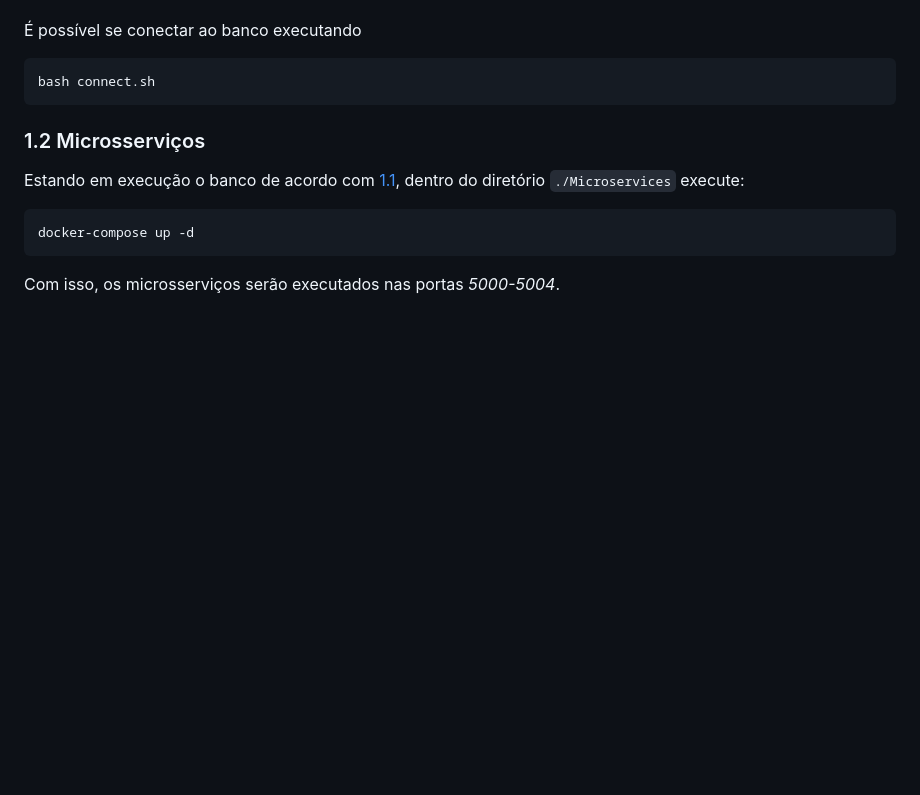
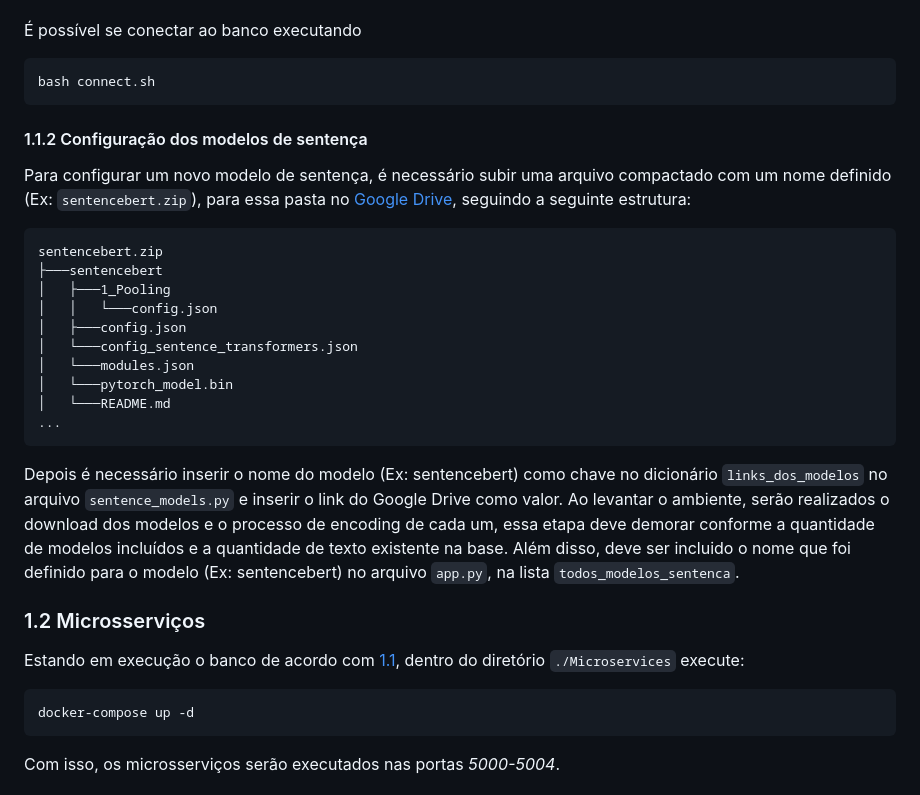
Before and after one commit to ulysses-camara/ulysses-document-comparer, a Markdown page: README.md, the part around the change printed below. Rendered like a GitHub page; blank space fills up the shorter version.

`````diff
--- a/README.md
+++ b/README.md
@@ -31,6 +31,26 @@ Para executar o container com o banco de dados e inicializá-lo.
 ```bash
 bash connect.sh
 ```
+
+#### 1.1.2 Configuração dos modelos de sentença
+
+Para configurar um novo modelo de sentença, é necessário subir uma arquivo compactado com um nome definido (Ex: ``sentencebert.zip``), para essa pasta no [Google Drive](https://drive.google.com/drive/folders/1--gONA6gQS33KXRJ1iRT8m_3zNb9SOjV), seguindo a seguinte estrutura:
+
+````
+sentencebert.zip
+├───sentencebert
+│   ├───1_Pooling
+│   │   └───config.json
+│   ├───config.json
+│   └───config_sentence_transformers.json
+│   └───modules.json
+│   └───pytorch_model.bin
+│   └───README.md
+...
+````
+
+Depois é necessário inserir o nome do modelo (Ex: sentencebert) como chave no dicionário ``links_dos_modelos`` no arquivo ``sentence_models.py`` e inserir o link do Google Drive como valor. Ao levantar o ambiente, serão realizados o download dos modelos e o processo de encoding de cada um, essa etapa deve demorar conforme a quantidade de modelos incluídos e a quantidade de texto existente na base.
+Além disso, deve ser incluido o nome que foi definido para o modelo (Ex: sentencebert) no arquivo ``app.py``, na lista ``todos_modelos_sentenca``.
 
 ### 1.2 Microsserviços
 
`````
Also changed, not shown: other parts of README.md (+41 -60 lines).
